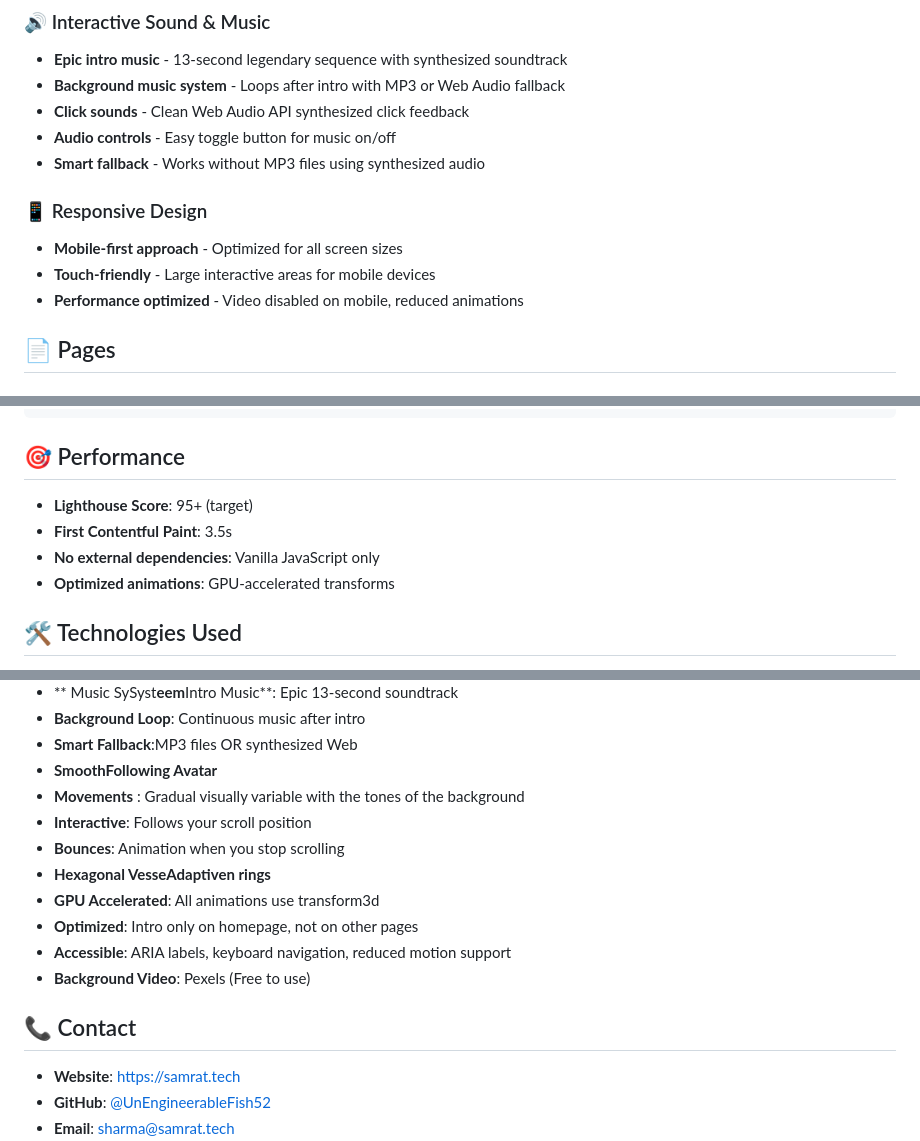
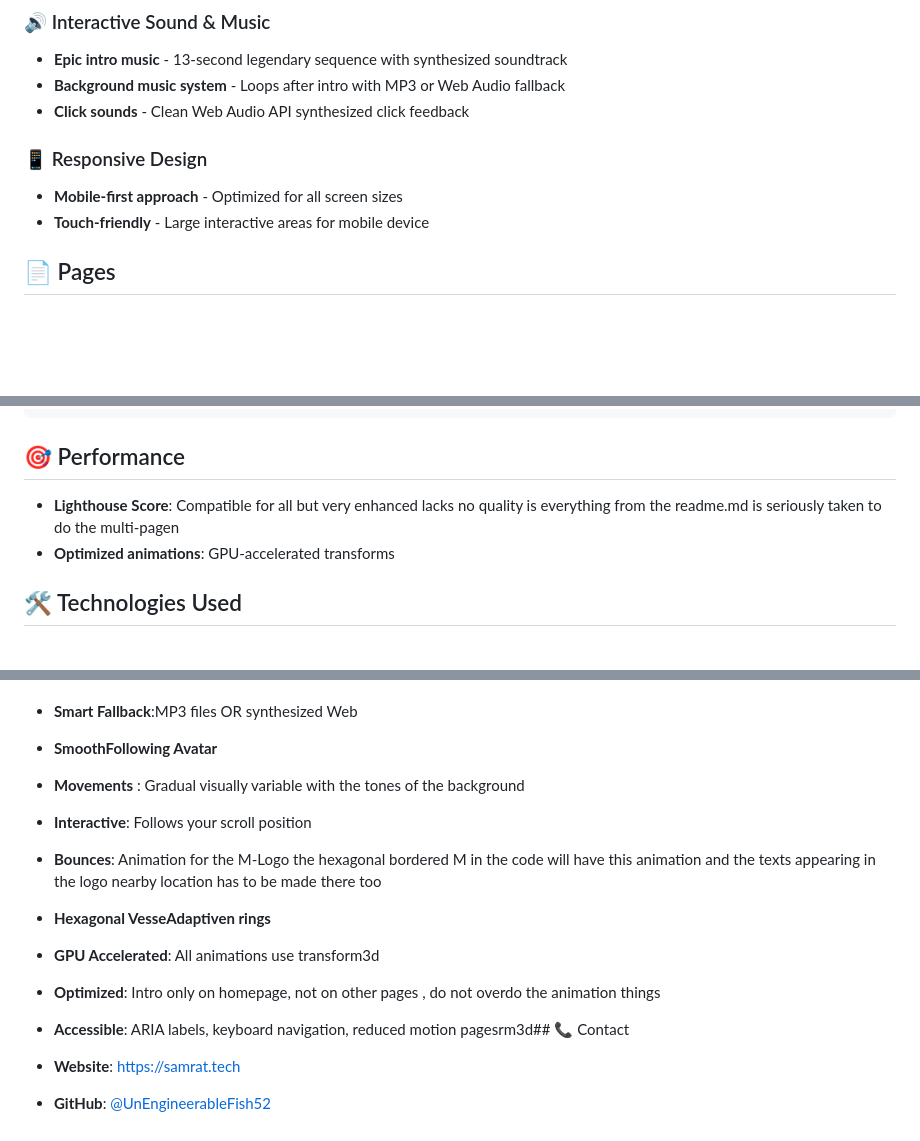
Before and after one commit to UnEngineerableFish52/My-website, a Markdown page: README.md, 3 parts joined by grey strips. GitHub-like rendering; blank space fills up the shorter version.

```diff
--- a/README.md
+++ b/README.md
@@ -28,13 +28,10 @@
 - **Epic intro music** - 13-second legendary sequence with synthesized soundtrack
 - **Background music system** - Loops after intro with MP3 or Web Audio fallback
 - **Click sounds** - Clean Web Audio API synthesized click feedback
-- **Audio controls** - Easy toggle button for music on/off
-- **Smart fallback** - Works without MP3 files using synthesized audio
 
 ### 📱 Responsive Design
 - **Mobile-first approach** - Optimized for all screen sizes
-- **Touch-friendly** - Large interactive areas for mobile devices
-- **Performance optimized** - Video disabled on mobile, reduced animations
+- **Touch-friendly** - Large interactive areas for mobile device
 
 ## 📄 Pages
 
@@ -133,9 +130,7 @@ My-website/
 
 ## 🎯 Performance
 
-- **Lighthouse Score**: 95+ (target)
-- **First Contentful Paint**: 3.5s
-- **No external dependencies**: Vanilla JavaScript only
+- **Lighthouse Score**: Compatible for all but very enhanced lacks no quality is everything from the readme.md is seriously taken to do the multi-pagen
 - **Optimized animations**: GPU-accelerated transforms
 
 ## 🛠️ Technologies Used
@@ -175,14 +170,11 @@ The METHEELEGEND portfolio includes special legendary features on the homepage:
 - **SmoothFollowing Avatar**
 - **Movements** : Gradual visually variable with the tones of the background
 - **Interactive**: Follows your scroll position
-- **Bounces**: Animation when you stop scrolling
+- **Bounces**: Animation for the M-Logo the hexagonal bordered M in the code will have this animation and the texts appearing in the logo nearby location has to be made there too
 - **Hexagonal VesseAdaptiven rings**
 - **GPU Accelerated**: All animations use transform3d
-- **Optimized**: Intro only on homepage, not on other pages
-- **Accessible**: ARIA labels, keyboard navigation, reduced motion support
-- **Background Video**: Pexels (Free to use)
-
-## 📞 Contact
+- **Optimized**: Intro only on homepage, not on other pages , do not overdo the animation things
+- **Accessible**: ARIA labels, keyboard navigation, reduced motion pagesrm3d## 📞 Contact
 
 - **Website**: https://samrat.tech
 - **GitHub**: [@UnEngineerableFish52](https://github.com/UnEngineerableFish52)
```
Also changed, not shown: other parts of README.md (+4 -3 lines).
